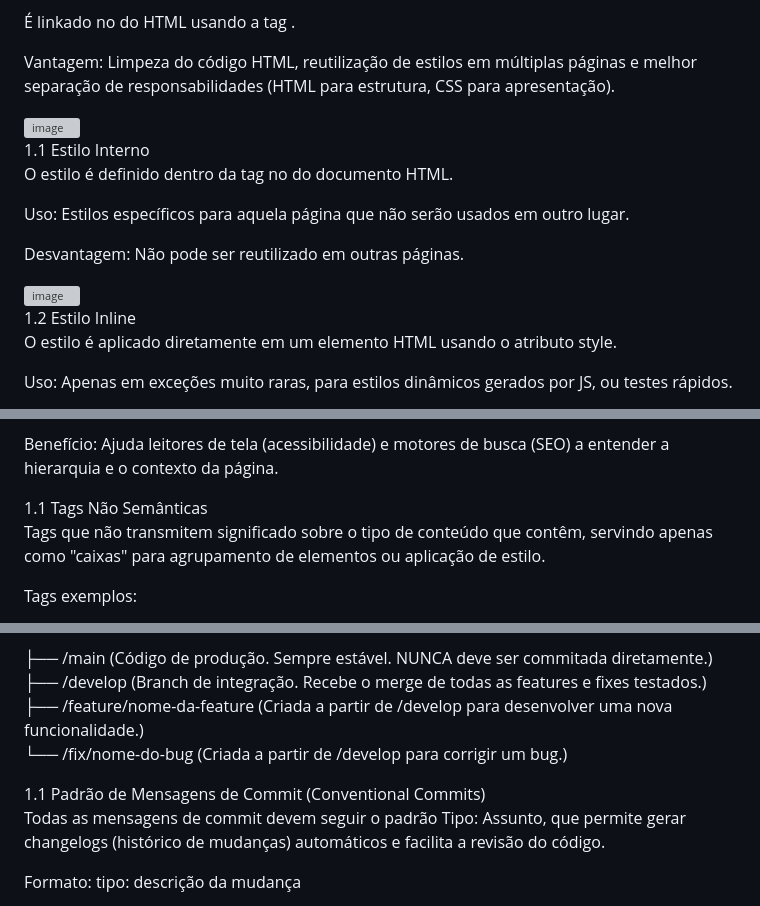
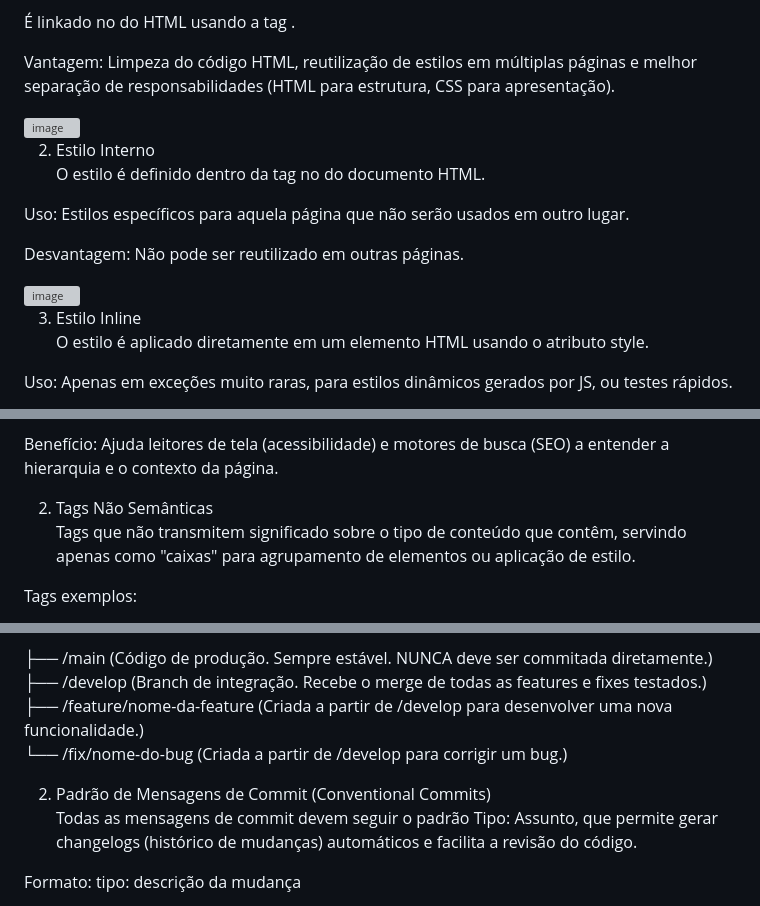
Before and after one commit to Kenichi07/Carreira-React, a Markdown page: Base/Projeto-1/README.md, 3 parts joined by grey strips. Drawn GitHub-style; grey boxes are pictures that could not be loaded.

Commit message:
Revise section numbering and content in README
Updated section numbers and improved clarity in the README.

```diff
--- a/Base/Projeto-1/README.md
+++ b/Base/Projeto-1/README.md
@@ -31,7 +31,7 @@ Vantagem: Limpeza do código HTML, reutilização de estilos em múltiplas pági
 
 <img width="402" height="105" alt="image" src="https://github.com/user-attachments/assets/a1dd0e24-1e0e-4d0e-b53d-22d784853144" />
 
-1.1 Estilo Interno
+2. Estilo Interno
 O estilo é definido dentro da tag <style> no <head> do documento HTML.
 
 Uso: Estilos específicos para aquela página que não serão usados em outro lugar.
@@ -40,7 +40,7 @@ Desvantagem: Não pode ser reutilizado em outras páginas.
 
 <img width="269" height="190" alt="image" src="https://github.com/user-attachments/assets/3b739bb9-973b-4afc-983a-90f6db62d775" />
 
-1.2 Estilo Inline
+3. Estilo Inline
 O estilo é aplicado diretamente em um elemento HTML usando o atributo style.
 
 Uso: Apenas em exceções muito raras, para estilos dinâmicos gerados por JS, ou testes rápidos.
@@ -72,7 +72,7 @@ footer: Informações de rodapé, direitos autorais.
 
 Benefício: Ajuda leitores de tela (acessibilidade) e motores de busca (SEO) a entender a hierarquia e o contexto da página.
 
-1.1 Tags Não Semânticas
+2. Tags Não Semânticas
 Tags que não transmitem significado sobre o tipo de conteúdo que contêm, servindo apenas como "caixas" para agrupamento de elementos ou aplicação de estilo.
 
 Tags exemplos:
@@ -93,7 +93,7 @@ Adotamos um fluxo de trabalho baseado em branches para garantir que o código pr
 ├── /feature/nome-da-feature (Criada a partir de /develop para desenvolver uma nova funcionalidade.)
 └── /fix/nome-do-bug (Criada a partir de /develop para corrigir um bug.)
 
-1.1 Padrão de Mensagens de Commit (Conventional Commits)
+2. Padrão de Mensagens de Commit (Conventional Commits)
   Todas as mensagens de commit devem seguir o padrão Tipo: Assunto, que permite gerar changelogs (histórico de mudanças) automáticos e facilita a revisão do código.
 
   Formato: tipo: descrição da mudança
```
Also changed, not shown: other parts of Base/Projeto-1/README.md (+1 -1 lines).
